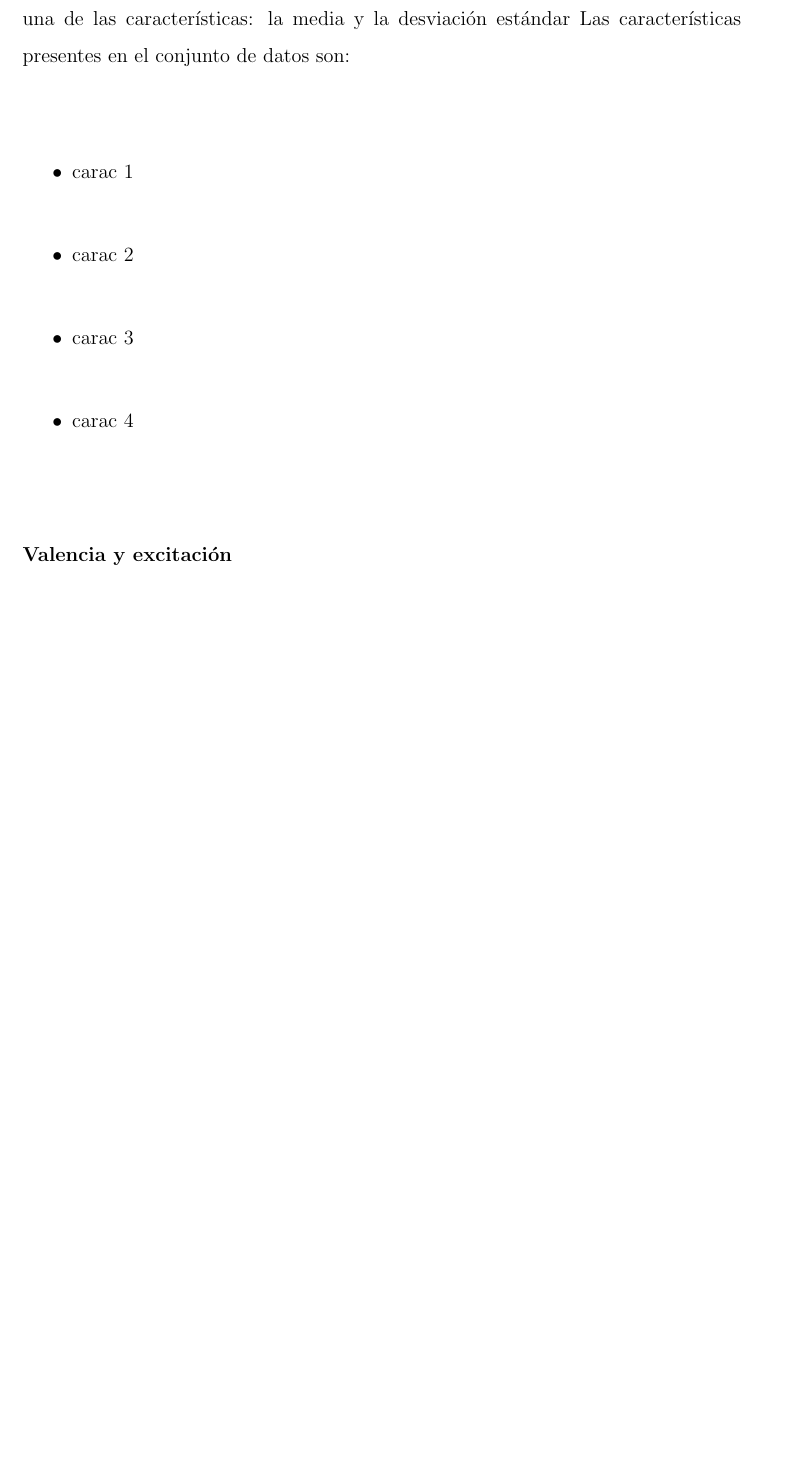
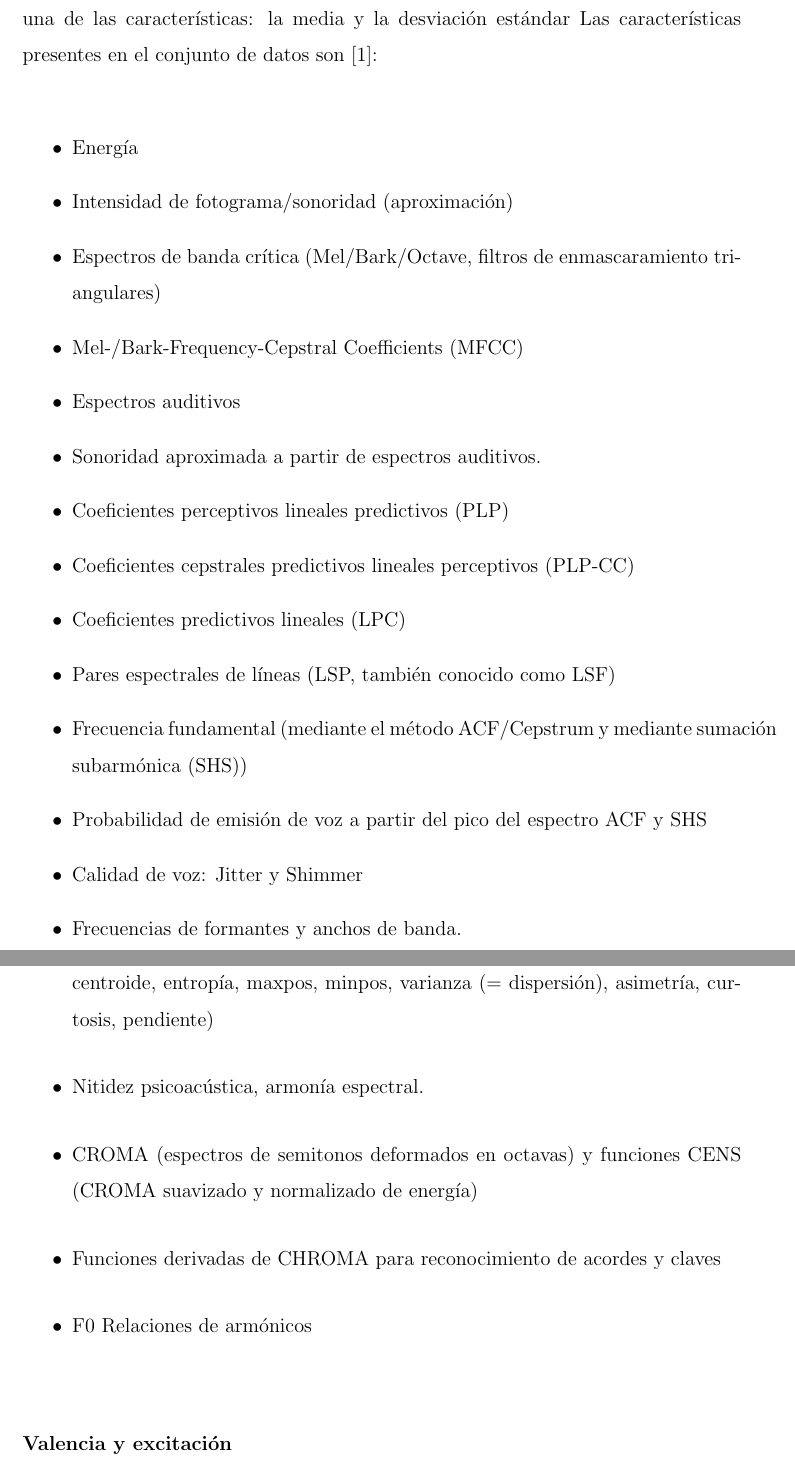
Before and after one commit to viglescue/tfg, a LaTeX book (memoria/PRIMER_LIBRO.tex): part of page 30 of 40 before the commit and two parts of pages 30 and 31 of 40 after it, the two joined at a grey line, cut so that both start at the same text, the shorter picture padded with empty space. Compiled offline with pdfLaTeX.

Commit message:
Continue with the memory. openSMILE features

```diff
--- a/memoria/PRIMER_LIBRO.tex
+++ b/memoria/PRIMER_LIBRO.tex
@@ -10,7 +10,7 @@
 \usepackage{indentfirst}
 \usepackage{graphicx}
 \usepackage{subfigure}
-\usepackage{hyperref}
+%\usepackage{hyperref}
 \setlength{\parskip}{8mm} %Separación entre parrafos
 \usepackage{multirow, array} % para las tablas
 %\usepackage{longtable} % para tablas largas
@@ -304,12 +298,28 @@ Existen tres tipos de información claramente diferenciables por cada pista de a
 
 \subsubsection{Características}
 Los datos presentan un conjunto de características extraídas de la librería openSMILE \cite{openSMILE}. Cada pista de audio está representada en un fichero CSV, donde las pistas se dividen en ventanas de 500ms. En cada ventana se muestran dos valores de cada una de las características: la media y la desviación estándar
-Las características presentes en el conjunto de datos son:
+Las características presentes en el conjunto de datos son \cite{openSMILEfeatures}:
 \begin{itemize}
-	\item carac 1
-	\item carac 2
-	\item carac 3
-	\item carac 4
+	\item Energía
+	\item Intensidad de fotograma/sonoridad (aproximación)
+	\item Espectros de banda crítica (Mel/Bark/Octave, filtros de enmascaramiento triangulares)
+	\item Mel-/Bark-Frequency-Cepstral Coefficients (MFCC)
+	\item Espectros auditivos
+	\item Sonoridad aproximada a partir de espectros auditivos.
+	\item Coeficientes perceptivos lineales predictivos (PLP)
+	\item Coeficientes cepstrales predictivos lineales perceptivos (PLP-CC)
+	\item Coeficientes predictivos lineales (LPC)
+	\item Pares espectrales de líneas (LSP, también conocido como LSF)
+	\item Frecuencia fundamental (mediante el método ACF/Cepstrum y mediante sumación subarmónica (SHS))
+	\item Probabilidad de emisión de voz a partir del pico del espectro ACF y SHS
+	\item Calidad de voz: Jitter y Shimmer
+	\item Frecuencias de formantes y anchos de banda.
+	\item Tasa de cruce por cero y media
+	\item Características espectrales (energías de banda arbitrarias, puntos de caída, centroide, entropía, maxpos, minpos, varianza (= dispersión), asimetría, curtosis, pendiente)
+	\item Nitidez psicoacústica, armonía espectral.
+	\item  CROMA (espectros de semitonos deformados en octavas) y funciones CENS (CROMA suavizado y normalizado de energía)
+	\item Funciones derivadas de CHROMA para reconocimiento de acordes y claves
+	\item F0 Relaciones de armónicos
 \end{itemize}
 
 \subsubsection{Valencia y excitación}
```
Also changed, not shown: memoria/biblio.bib (+4 -0 lines), memoria/PRIMER_LIBRO.tex (10 more changed lines).
